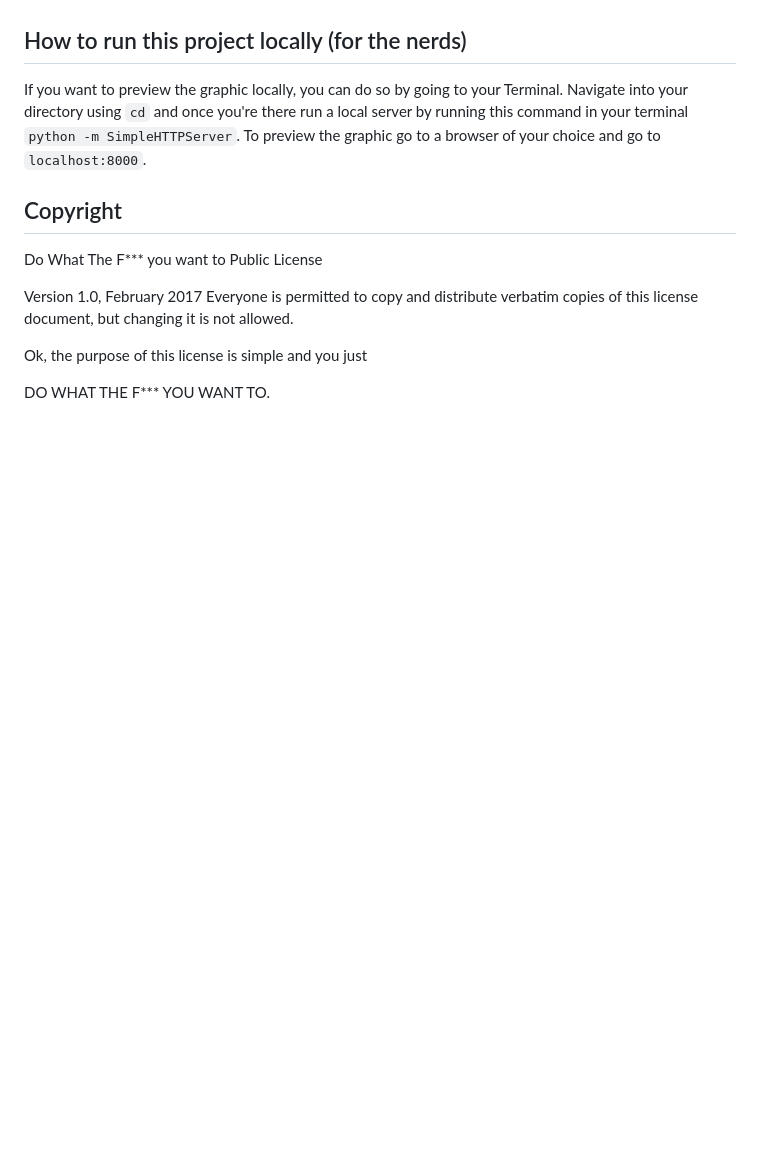
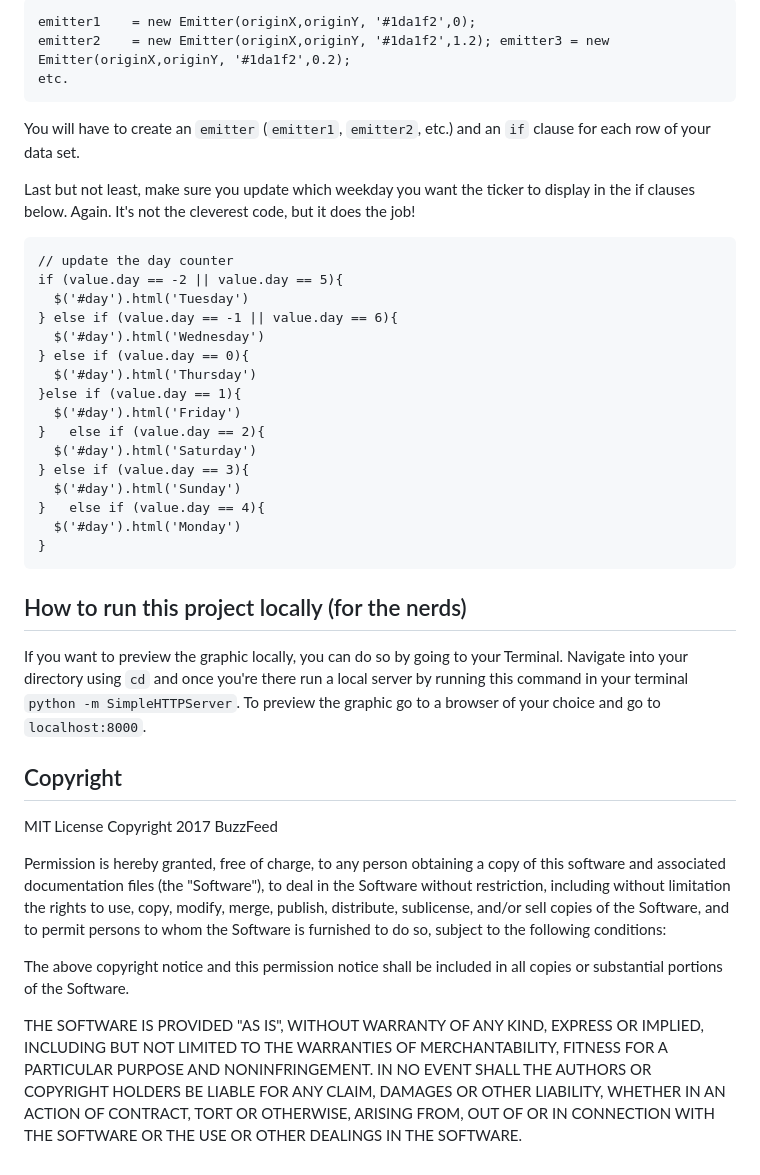
Before and after one commit to buzzfeed-openlab/trolling-visualized, a Markdown page: README.md, the part around the change printed below. Rendered like a GitHub page; blank space fills up the shorter version.

````diff
--- a/README.md
+++ b/README.md
@@ -28,16 +74,42 @@ For this project you need `underscore.js` and `JQuery` for the counter. The canv
+```
+emitter1	= new Emitter(originX,originY, '#1da1f2',0);
+emitter2	= new Emitter(originX,originY, '#1da1f2',1.2); emitter3	= new Emitter(originX,originY, '#1da1f2',0.2);
+etc.
+```
+
+You will have to create an `emitter` (`emitter1`, `emitter2`, etc.) and an `if` clause for each row of your data set.
+
+Last but not least, make sure you update which weekday you want the ticker to display in the if clauses below. Again. It's not the cleverest code, but it does the job!
+
+```
+// update the day counter
+if (value.day == -2 || value.day == 5){
+  $('#day').html('Tuesday')
+} else if (value.day == -1 || value.day == 6){
+  $('#day').html('Wednesday')
+} else if (value.day == 0){
+  $('#day').html('Thursday')
+}else if (value.day == 1){
+  $('#day').html('Friday')
+}	else if (value.day == 2){
+  $('#day').html('Saturday')
+} else if (value.day == 3){
+  $('#day').html('Sunday')
+}	else if (value.day == 4){
+  $('#day').html('Monday')
+}
+```
 
 ## How to run this project locally (for the nerds)
 
 If you want to preview the graphic locally, you can do so by going to your Terminal. Navigate into your directory using `cd` and once you're there run a local server by running this command in your terminal `python -m SimpleHTTPServer`. To preview the graphic go to a browser of your choice and go to `localhost:8000`.
 
 ## Copyright
-Do What The F*** you want to Public License
+MIT License
+Copyright 2017 BuzzFeed
 
-Version 1.0, February 2017
-Everyone is permitted to copy and distribute verbatim copies
-of this license document, but changing it is not allowed.
+Permission is hereby granted, free of charge, to any person obtaining a copy of this software and associated documentation files (the "Software"), to deal in the Software without restriction, including without limitation the rights to use, copy, modify, merge, publish, distribute, sublicense, and/or sell copies of the Software, and to permit persons to whom the Software is furnished to do so, subject to the following conditions:
 
-Ok, the purpose of this license is simple
-and you just
+The above copyright notice and this permission notice shall be included in all copies or substantial portions of the Software.
 
-DO WHAT THE F*** YOU WANT TO.
+THE SOFTWARE IS PROVIDED "AS IS", WITHOUT WARRANTY OF ANY KIND, EXPRESS OR IMPLIED, INCLUDING BUT NOT LIMITED TO THE WARRANTIES OF MERCHANTABILITY, FITNESS FOR A PARTICULAR PURPOSE AND NONINFRINGEMENT. IN NO EVENT SHALL THE AUTHORS OR COPYRIGHT HOLDERS BE LIABLE FOR ANY CLAIM, DAMAGES OR OTHER LIABILITY, WHETHER IN AN ACTION OF CONTRACT, TORT OR OTHERWISE, ARISING FROM, OUT OF OR IN CONNECTION WITH THE SOFTWARE OR THE USE OR OTHER DEALINGS IN THE SOFTWARE.
````
Also changed, not shown: other parts of README.md (+48 -2 lines), data-prep.png (added), 2 other files.
